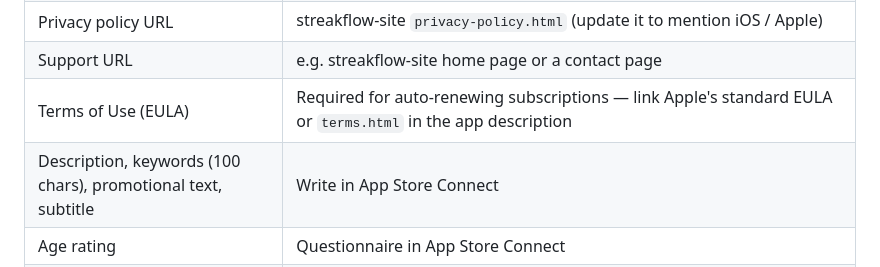
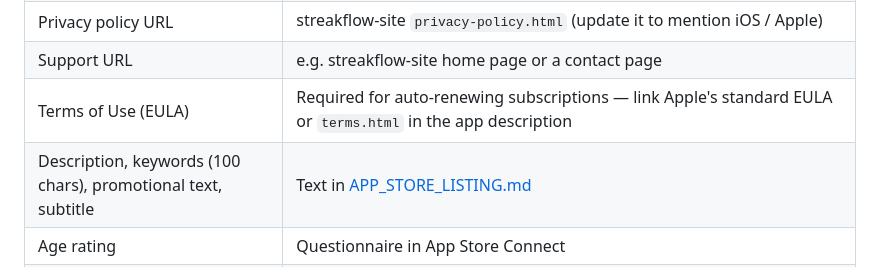
Before and after one commit to ashishsonu2000/streakflow, a Markdown page: docs/IOS_LAUNCH.md, the part around the change. Drawn GitHub-style.

Commit message:
Add App Store listing text
Co-Authored-By: Claude Opus 5.5 <noreply@anthropic.com>

```diff
--- a/docs/IOS_LAUNCH.md
+++ b/docs/IOS_LAUNCH.md
@@ -95,7 +95,7 @@ has **no hosted macOS runners** — jobs tagged `saas-macos-medium-m1` fail with
 | Privacy policy URL | streakflow-site `privacy-policy.html` (update it to mention iOS / Apple) |
 | Support URL | e.g. streakflow-site home page or a contact page |
 | Terms of Use (EULA) | Required for auto-renewing subscriptions — link Apple's standard EULA or `terms.html` in the app description |
-| Description, keywords (100 chars), promotional text, subtitle | Write in App Store Connect |
+| Description, keywords (100 chars), promotional text, subtitle | Text in [APP_STORE_LISTING.md](APP_STORE_LISTING.md) |
 | Age rating | Questionnaire in App Store Connect |
 | App Privacy ("nutrition labels") | Answers in [APP_PRIVACY.md](APP_PRIVACY.md): AdMob data (device ID, usage data, diagnostics, coarse location); "Used for tracking" only once the ATT prompt is added |
 
```
Also changed, not shown: docs/APP_STORE_LISTING.md (added, +91 -0 lines).
